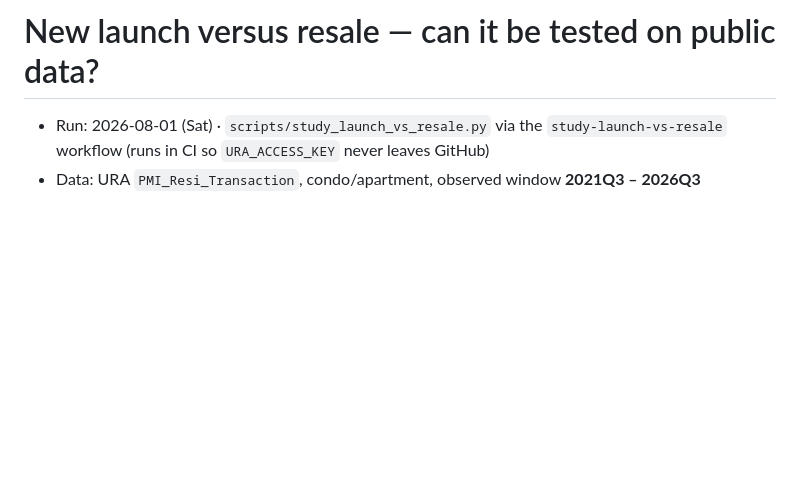
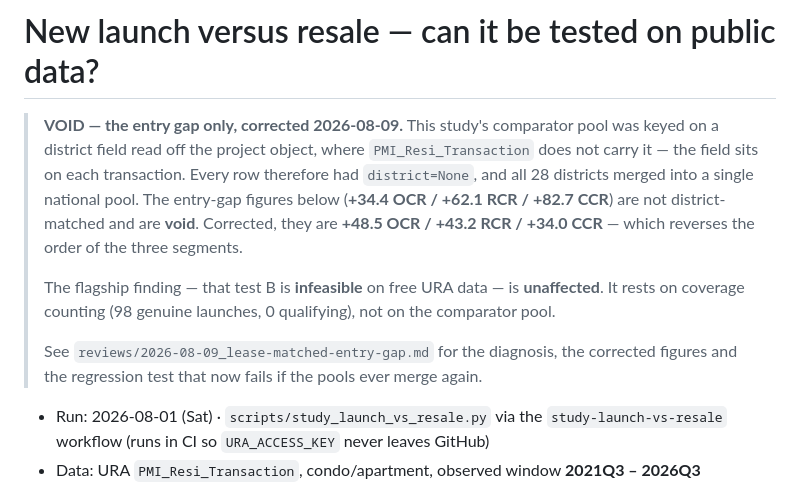
Before and after one commit to phuazz/sg-property-decision, a Markdown page: reviews/2026-08-01_launch-vs-resale.md, the part around the change. GitHub-like rendering; blank space fills up the shorter version.

Commit message:
Mark the 2026-08-01 entry gap void where the record itself will be read
The banner missed on the previous commit - wrong title anchor, and the patch was not
asserted. Anyone opening that record now meets the correction before the figures.

```diff
--- a/reviews/2026-08-01_launch-vs-resale.md
+++ b/reviews/2026-08-01_launch-vs-resale.md
@@ -1,4 +1,17 @@
 # New launch versus resale — can it be tested on public data?
+
+> **VOID — the entry gap only, corrected 2026-08-09.** This study's comparator pool was keyed on a
+> district field read off the project object, where `PMI_Resi_Transaction` does not carry it — the
+> field sits on each transaction. Every row therefore had `district=None`, and all 28 districts
+> merged into a single national pool. The entry-gap figures below (**+34.4 OCR / +62.1 RCR /
+> +82.7 CCR**) are not district-matched and are **void**. Corrected, they are **+48.5 OCR /
+> +43.2 RCR / +34.0 CCR** — which reverses the order of the three segments.
+>
+> The flagship finding — that test B is **infeasible** on free URA data — is **unaffected**. It
+> rests on coverage counting (98 genuine launches, 0 qualifying), not on the comparator pool.
+>
+> See `reviews/2026-08-09_lease-matched-entry-gap.md` for the diagnosis, the corrected figures and
+> the regression test that now fails if the pools ever merge again.
 
 - Run: 2026-08-01 (Sat) · `scripts/study_launch_vs_resale.py` via the `study-launch-vs-resale`
   workflow (runs in CI so `URA_ACCESS_KEY` never leaves GitHub)
```
